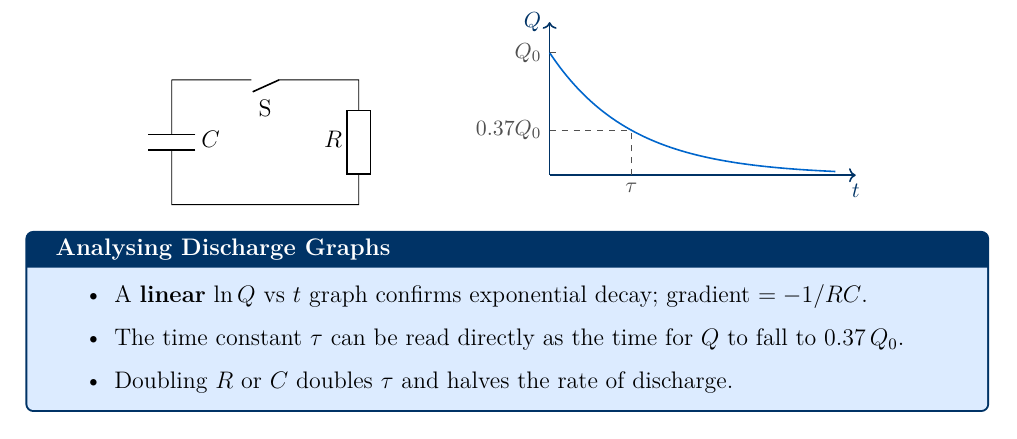
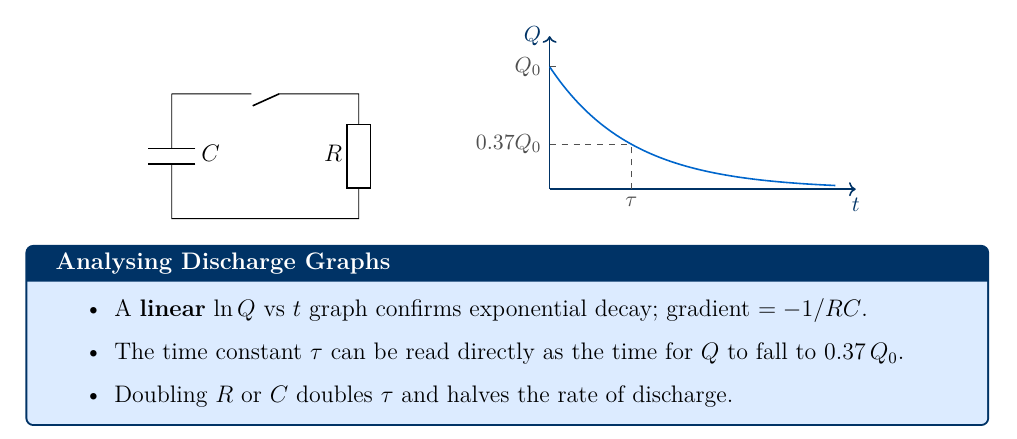
Before and after one commit to sirioq/CIE-A-level-Revision-Guide, a LaTeX document (topic_19/topic_19_standalone.tex, which reads topic_19/topic_19.tex): part of page 6 of 13, cut so that both start at the same text. Compiled offline with pdfLaTeX.

Commit message:
Add files via upload

```diff
--- a/topic_19/topic_19.tex
+++ b/topic_19/topic_19.tex
@@ -172,7 +172,7 @@ After one time constant ($t = \tau$), the charge/voltage/current has fallen to $
   \draw (0,2) to[C, l=$C$] (0,0)
         -- (3,0)
         to[R, l=$R$] (3,2)
-        to[nos, l=S] (0,2);
+        to[nos] (0,2);
 \end{circuitikz}
 \hspace{1.5cm}
 \begin{tikzpicture}[xscale=1.2, yscale=1.8]
```
